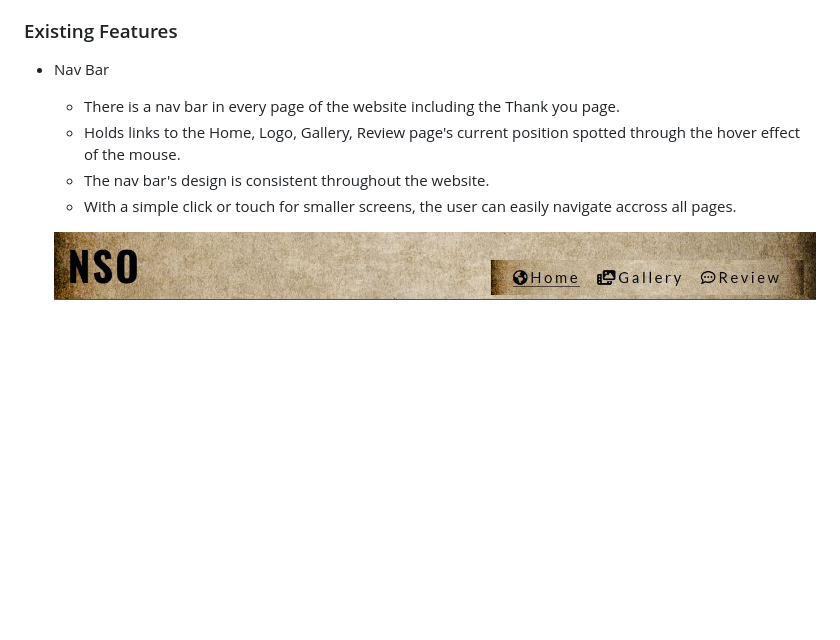
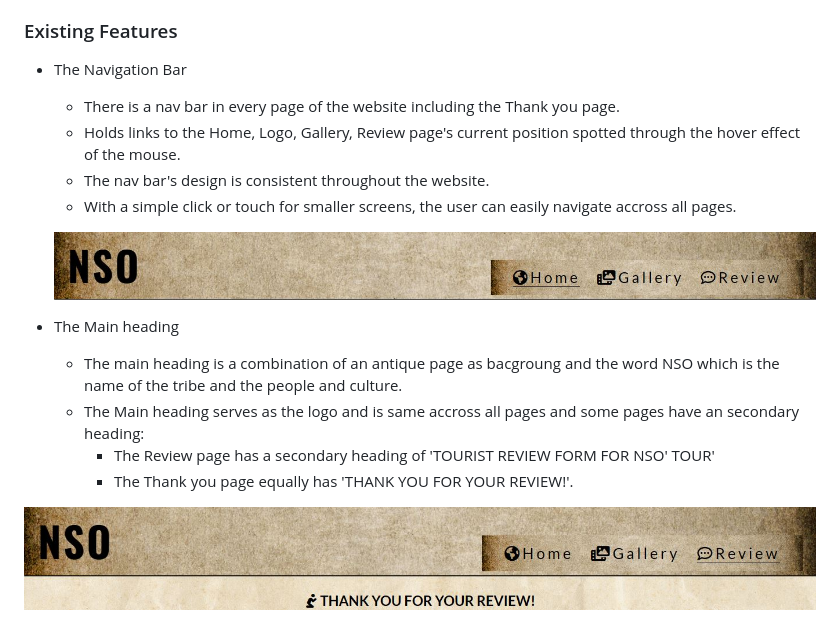
Before and after one commit to guerric-k/Nso, a Markdown page: README.md, the part around the change. Drawn GitHub-style; pictures changed too: assets/images/main-heading.JPG (added); blank space fills up the shorter version.

Commit message:
doc main heading features and add img

```diff
--- a/README.md
+++ b/README.md
@@ -62,10 +62,18 @@ The social media links in the footer provide contacts for visitors to use.
 
 ### Existing Features
 
-* Nav Bar
+* The Navigation Bar
     * There is a nav bar in every page of the website including the Thank you page.
     * Holds links to the Home, Logo, Gallery, Review page's current position spotted through the hover effect of the mouse.
     * The nav bar's design is consistent throughout the website.
     * With a simple click or touch for smaller screens, the user can easily navigate accross all pages.
 
     ![Navigation](/assets/images/nav-bar.JPG)
+
+ * The Main heading
+    * The main heading is a combination of an antique page as bacgroung and the word NSO which is the name of the tribe and the people and culture.
+    * The Main heading serves as the logo and is same accross all pages and some pages have an secondary heading:
+         * The Review page has a secondary heading of  'TOURIST REVIEW FORM FOR NSO' TOUR'
+        * The Thank you page equally has 'THANK YOU FOR YOUR REVIEW!'.
+
+![Main heading](/assets/images/main-heading.JPG)
```
